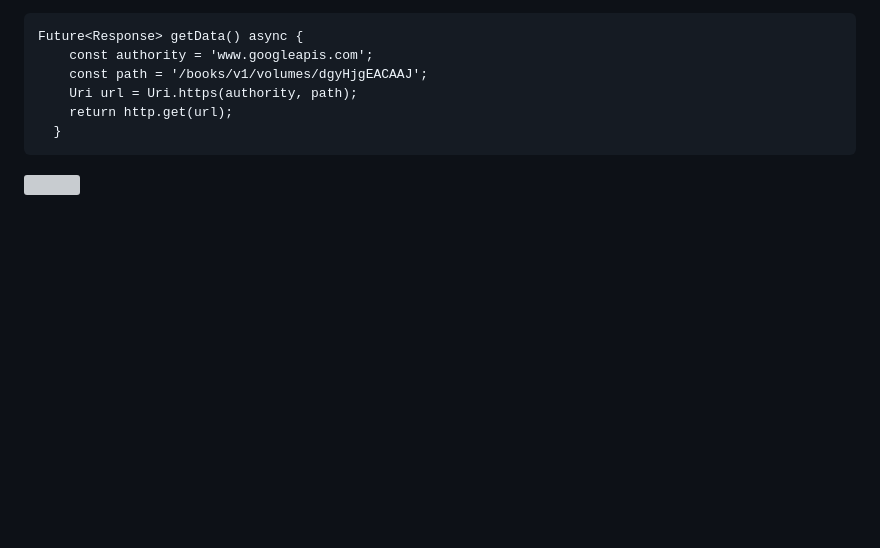
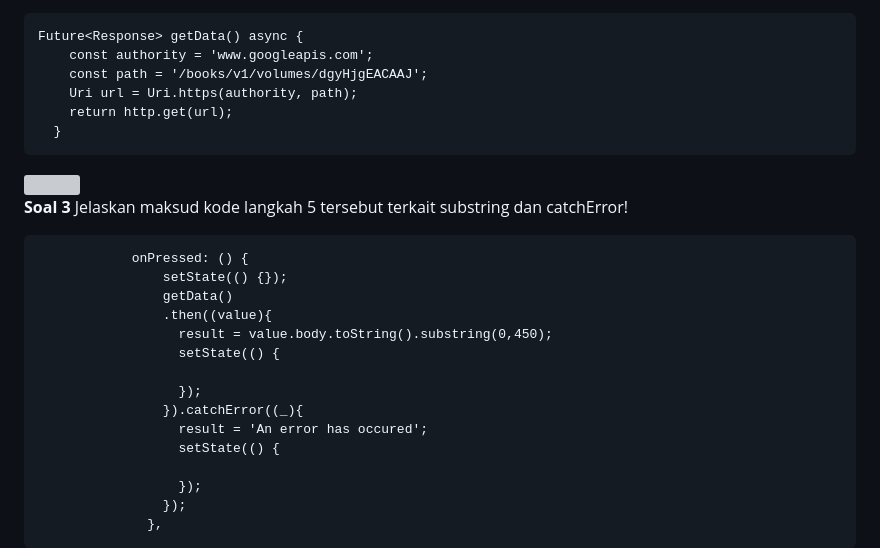
Before and after one commit to FarhanDwiPramana/2141720125-mobile-2023, a Markdown page: week 12/README.md, the part around the change printed below. GitHub-like rendering; blank space fills up the shorter version; grey boxes are pictures that could not be loaded.

Commit message:
W12: Soal 3

````diff
--- a/week 12/README.md
+++ b/week 12/README.md
@@ -30,3 +30,24 @@ Future<Response> getData() async {
 ```
 
 <img src="doc/prak1-langkah4-soal2-b.png)">
+
+**Soal 3** Jelaskan maksud kode langkah 5 tersebut terkait substring dan catchError!
+
+```
+            onPressed: () {
+                setState(() {});
+                getData()
+                .then((value){
+                  result = value.body.toString().substring(0,450);
+                  setState(() {
+
+                  });
+                }).catchError((_){
+                  result = 'An error has occured';
+                  setState(() {
+
+                  });
+                });
+              },
+```
+
````
Also changed, not shown: other parts of week 12/README.md (+3 -0 lines), week 12/doc/prak1-langkah5.png (added), 4 other files.
